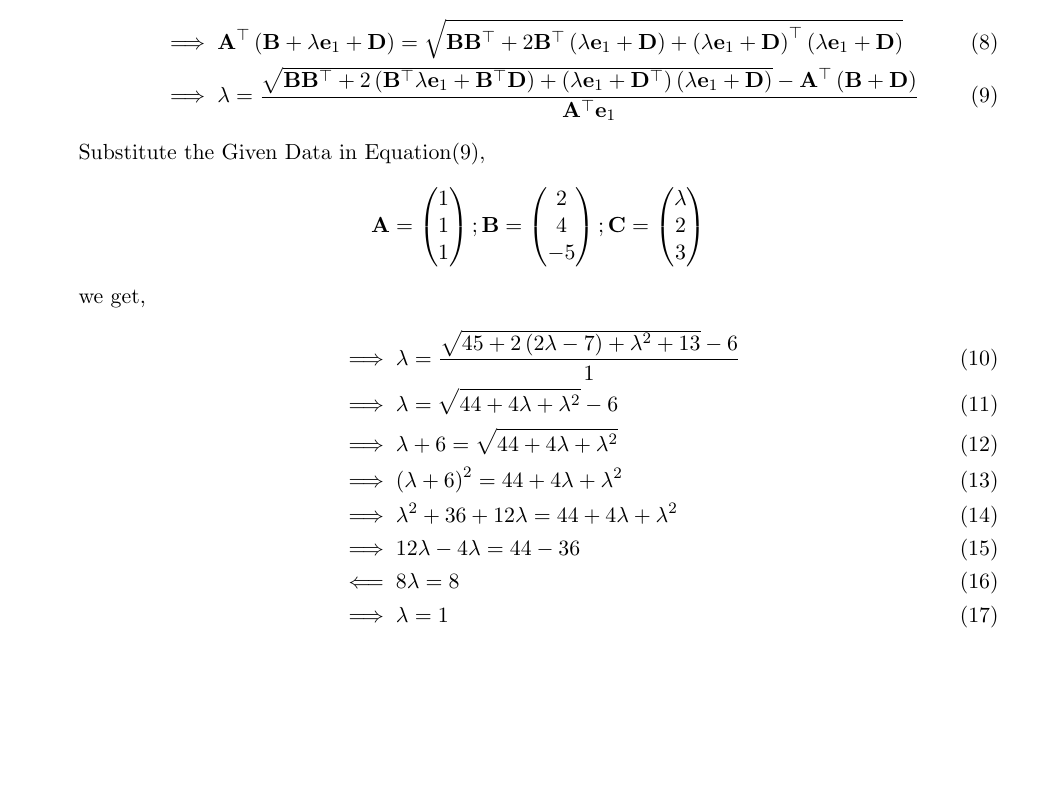
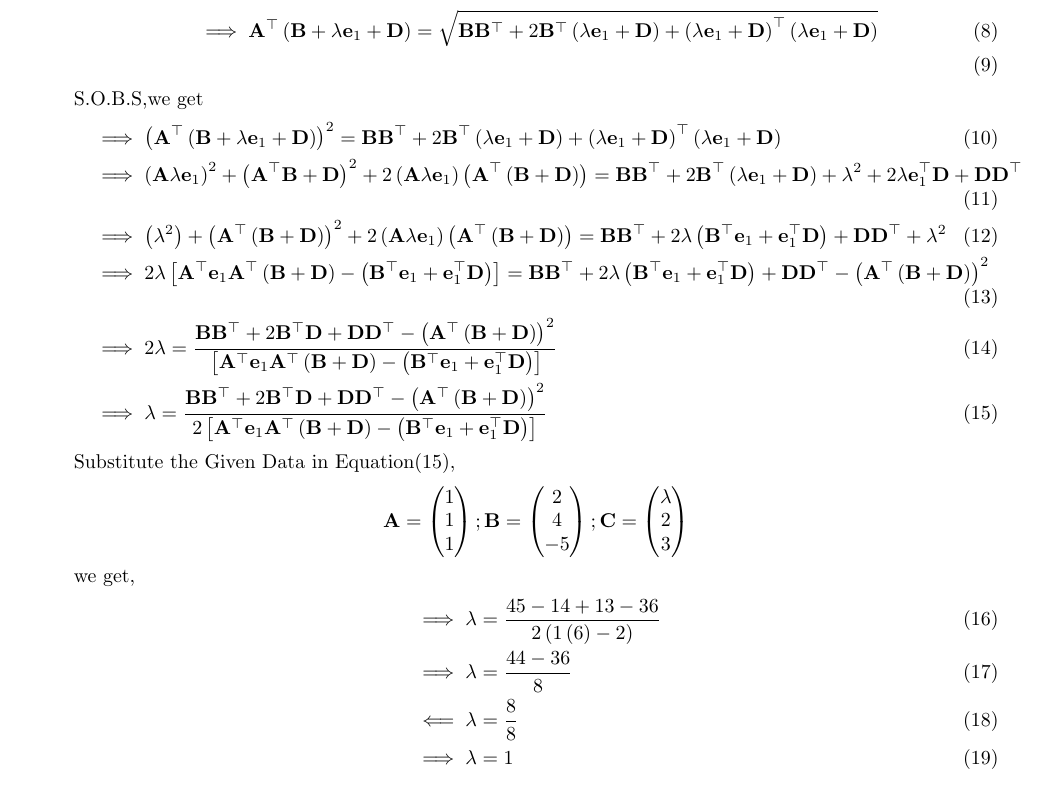
Before and after one commit to Mustafa9010/Module_2, a LaTeX document (Math_Computing/math_comp.tex): part of the page, cut so that both start at the same text, the shorter picture padded with empty space. Compiled offline with pdfLaTeX.

Commit message:
Add files via upload

```diff
--- a/Math_Computing/math_comp.tex
+++ b/Math_Computing/math_comp.tex
@@ -1,4 +1,4 @@
-\documentclass[11pt, a4paper]{article}
+\documentclass[8pt, a4paper]{article}
 \usepackage{sectsty}
 \usepackage{graphicx}
 \usepackage{amsmath}
@@ -57,21 +57,25 @@ From the Equation\eqref{eq:Eqat2},We can do
 Substitute the $\vec{C}$ Value in the Equation\eqref{eq:Eqt6},We get
 \begin{align}
 &\implies\vec{A}^{\top}\brak{\vec{B}+\lambda\vec{e}_1+\vec{D}}=\sqrt{\vec{B}\vec{B}^{\top}+2\vec{B}^{\top}\brak{\lambda\vec{e}_1+\vec{D}}+\brak{\lambda\vec{e}_1+\vec{D}}^{\top}\brak{\lambda\vec{e}_1+\vec{D}}}\\
-&\implies\lambda=\frac{\sqrt{\vec{B}\vec{B}^{\top}+2\brak{\vec{B}^{\top}\lambda\vec{e}_1+\vec{B}^{\top}\vec{D}}+\brak{\lambda\vec{e}_1+\vec{D}^{\top}}\brak{\lambda\vec{e}_1+\vec{D}}}-\vec{A}^\top\brak{\vec{B}+\vec{D}}}{\vec{A}^{\top}\vec{e}_1} \label{eq:final}
 \end{align}
-Substitute the Given Data in Equation\eqref{eq:final},
+S.O.B.S,we get
+\begin{align}
+&\implies\brak{\vec{A}^{\top}\brak{\vec{B}+\lambda\vec{e}_1+\vec{D}}}^{2}=\vec{B}\vec{B}^{\top}+2\vec{B}^{\top}\brak{\lambda\vec{e}_1+\vec{D}}+\brak{\lambda\vec{e}_1+\vec{D}}^{\top}\brak{\lambda\vec{e}_1+\vec{D}} \\
+&\implies\brak{\vec{A}\lambda\vec{e}_1}^{2}+\brak{\vec{A}^{\top}\vec{B}+\vec{D}}^{2}+2\brak{\vec{A}\lambda\vec{e}_1}\brak{\vec{A}^{\top}\brak{\vec{B}+\vec{D}}}=\vec{B}\vec{B}^{\top}+2\vec{B}^{\top}\brak{\lambda\vec{e}_1+\vec{D}}+\lambda^{2}+2\lambda\vec{e}_1^{\top}\vec{D}+\vec{D}\vec{D}^{\top}\\
+&\implies\brak{\lambda^{2}}+\brak{\vec{A}^{\top}\brak{\vec{B}+\vec{D}}}^{2}+2\brak{\vec{A}\lambda\vec{e}_1}\brak{\vec{A}^{\top}\brak{\vec{B}+\vec{D}}}=\vec{B}\vec{B}^{\top}+2\lambda\brak{\vec{B}^{\top}\vec{e}_1+\vec{e}_1^{\top}\vec{D}}+\vec{D}\vec{D}^{\top}+\lambda^{2}\\
+&\implies2\lambda\sbrak{\vec{A}^\top\vec{e}_1\vec{A}^\top\brak{\vec{B}+\vec{D}}-\brak{\vec{B}^{\top}\vec{e}_1+\vec{e}_1^{\top}\vec{D}}}=\vec{B}\vec{B}^{\top}+2\lambda\brak{\vec{B}^{\top}\vec{e}_1+\vec{e}_1^{\top}\vec{D}}+\vec{D}\vec{D}^{\top}-\brak{\vec{A}^{\top}\brak{\vec{B}+\vec{D}}}^{2}\\
+&\implies2\lambda=\frac{\vec{B}\vec{B}^{\top}+2\vec{B}^{\top}\vec{D}+\vec{D}\vec{D}^{\top}-\brak{\vec{A}^{\top}\brak{\vec{B}+\vec{D}}}^{2}}{\sbrak{\vec{A}^\top\vec{e}_1\vec{A}^\top\brak{\vec{B}+\vec{D}}-\brak{\vec{B}^{\top}\vec{e}_1+\vec{e}_1^{\top}\vec{D}}}}\\
+&\implies\lambda=\frac{\vec{B}\vec{B}^{\top}+2\vec{B}^{\top}\vec{D}+\vec{D}\vec{D}^{\top}-\brak{\vec{A}^{\top}\brak{\vec{B}+\vec{D}}}^{2}}{2\sbrak{\vec{A}^\top\vec{e}_1\vec{A}^\top\brak{\vec{B}+\vec{D}}-\brak{\vec{B}^{\top}\vec{e}_1+\vec{e}_1^{\top}\vec{D}}}} \label{eq:EWQ77}
+\end{align}
+Substitute the Given Data in Equation\eqref{eq:EWQ77},
 \begin{align*}
 \vec{A}=\myvec{1\\1\\1};\vec{B}=\myvec{2\\4\\-5};\vec{C}=\myvec{\lambda\\2\\3}
 \end{align*}
 we get,
 \begin{align}
-&\implies\lambda=\frac{\sqrt{45+2\brak{2\lambda-7}+\lambda^2+13}-6}{1}\\
-&\implies\lambda=\sqrt{44+4\lambda+\lambda^2}-6\\
-&\implies\lambda+6=\sqrt{44+4\lambda+\lambda^2}\\
-&\implies\brak{\lambda+6}^{2}=44+4\lambda+\lambda^2\\
-&\implies\lambda^2+36+12\lambda=44+4\lambda+\lambda^2\\
-&\implies12\lambda-4\lambda=44-36\\
-&\impliedby8\lambda=8\\
+&\implies\lambda=\frac{45-14+13-36}{2\brak{1\brak{6}-2}}\\
+&\implies\lambda=\frac{44-36}{8}\\
+&\impliedby\lambda=\frac{8}{8}\\
  &\implies \lambda = 1
 \end{align}
 \end{enumerate}
```
Also changed, not shown: Math_Computing/math_comp.pdf, 2 other files.
